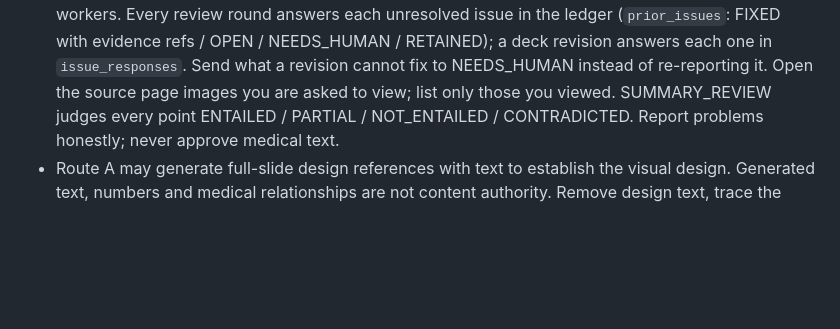
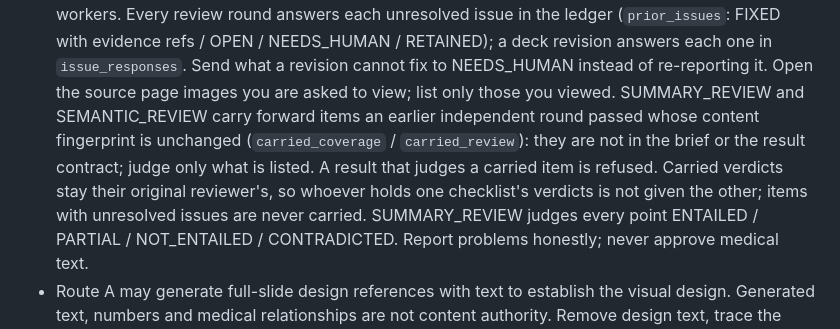
Before and after one commit to atlantis379/FactPPT, a Markdown page: AGENTS.md, the part around the change. GitHub-like rendering; blank space fills up the shorter version.

```diff
--- a/AGENTS.md
+++ b/AGENTS.md
@@ -69,6 +69,11 @@ visual direction; the production API has not yet integrated these tool stages.
   FIXED with evidence refs / OPEN / NEEDS_HUMAN / RETAINED); a deck revision answers each one in
   `issue_responses`. Send what a revision cannot fix to NEEDS_HUMAN instead of re-reporting it.
   Open the source page images you are asked to view; list only those you viewed.
+  SUMMARY_REVIEW and SEMANTIC_REVIEW carry forward items an earlier independent round passed whose
+  content fingerprint is unchanged (`carried_coverage` / `carried_review`): they are not in the brief
+  or the result contract; judge only what is listed. A result that judges a carried item is refused.
+  Carried verdicts stay their original reviewer's, so whoever holds one checklist's verdicts is not
+  given the other; items with unresolved issues are never carried.
   SUMMARY_REVIEW judges every point ENTAILED / PARTIAL / NOT_ENTAILED / CONTRADICTED. Report problems honestly; never approve medical text.
 - Route A may generate full-slide design references with text to establish the
   visual design. Generated text, numbers and medical relationships are not content
```
Also changed, not shown: docs/FACTPPTV2.md (+1 -1 lines), docs/SEMANTIC_REVIEW_PROTOCOL.md (+1 -0 lines).
